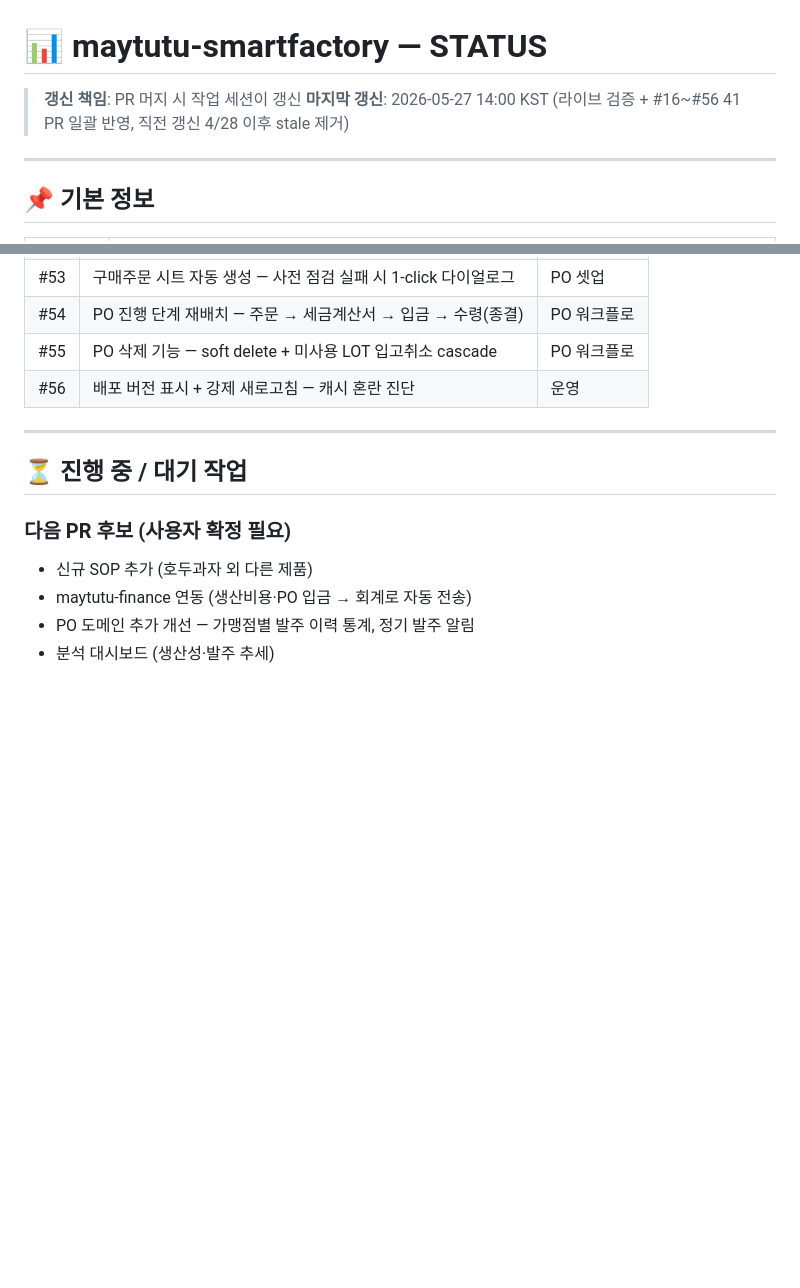
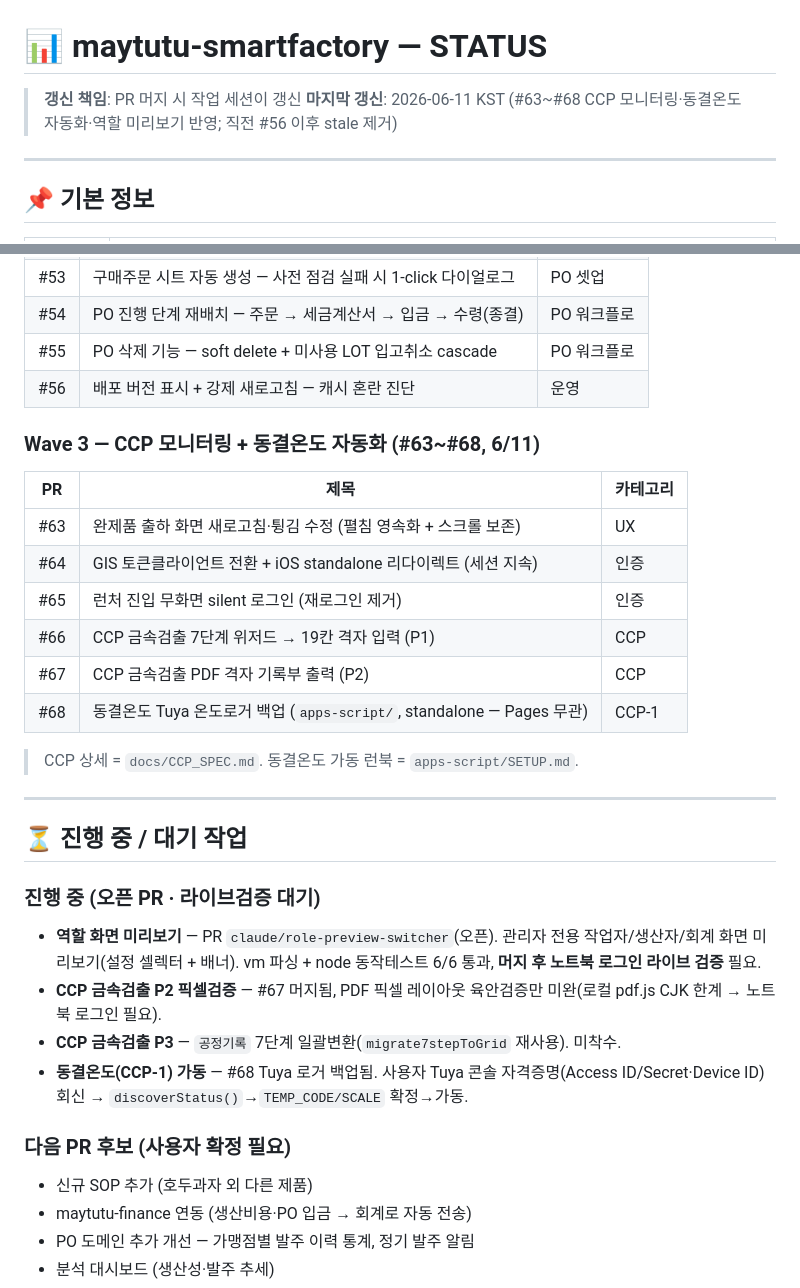
Before and after one commit to doganzi/maytutu-smartfactory, a Markdown page: STATUS.md, 2 parts joined by grey strips. GitHub-like rendering; blank space fills up the shorter version.

Commit message:
docs(status): STATUS.md #56→#68 갱신 — CCP·Tuya·역할 미리보기 반영
Wave 3(#63~#68) 추가(CCP P1/P2·동결온도 Tuya 백업 등) + '진행 중(오픈 PR·검증대기)' 섹션 신설(역할 미리보기/P2 픽셀검증/P3/동결온도 가동). 마지막 갱신 5/27→6/11.

Co-Authored-By: Claude Opus 4.8 (1M context) <noreply@anthropic.com>

```diff
--- a/STATUS.md
+++ b/STATUS.md
@@ -1,7 +1,7 @@
 # 📊 maytutu-smartfactory — STATUS
 
 > **갱신 책임**: PR 머지 시 작업 세션이 갱신
-> **마지막 갱신**: 2026-05-27 14:00 KST (라이브 검증 + #16~#56 41 PR 일괄 반영, 직전 갱신 4/28 이후 stale 제거)
+> **마지막 갱신**: 2026-06-11 KST (#63~#68 CCP 모니터링·동결온도 자동화·역할 미리보기 반영; 직전 #56 이후 stale 제거)
 
 ---
 
@@ -73,9 +73,28 @@
 | #55 | PO 삭제 기능 — soft delete + 미사용 LOT 입고취소 cascade | PO 워크플로 |
 | #56 | 배포 버전 표시 + 강제 새로고침 — 캐시 혼란 진단 | 운영 |
 
+### Wave 3 — CCP 모니터링 + 동결온도 자동화 (#63~#68, 6/11)
+
+| PR | 제목 | 카테고리 |
+|---|---|---|
+| #63 | 완제품 출하 화면 새로고침·튕김 수정 (펼침 영속화 + 스크롤 보존) | UX |
+| #64 | GIS 토큰클라이언트 전환 + iOS standalone 리다이렉트 (세션 지속) | 인증 |
+| #65 | 런처 진입 무화면 silent 로그인 (재로그인 제거) | 인증 |
+| #66 | CCP 금속검출 7단계 위저드 → 19칸 격자 입력 (P1) | CCP |
+| #67 | CCP 금속검출 PDF 격자 기록부 출력 (P2) | CCP |
+| #68 | 동결온도 Tuya 온도로거 백업 (`apps-script/`, standalone — Pages 무관) | CCP-1 |
+
+> CCP 상세 = `docs/CCP_SPEC.md`. 동결온도 가동 런북 = `apps-script/SETUP.md`.
+
 ---
 
 ## ⏳ 진행 중 / 대기 작업
+
+### 진행 중 (오픈 PR · 라이브검증 대기)
+- **역할 화면 미리보기** — PR `claude/role-preview-switcher`(오픈). 관리자 전용 작업자/생산자/회계 화면 미리보기(설정 셀렉터 + 배너). vm 파싱 + node 동작테스트 6/6 통과, **머지 후 노트북 로그인 라이브 검증** 필요.
+- **CCP 금속검출 P2 픽셀검증** — #67 머지됨, PDF 픽셀 레이아웃 육안검증만 미완(로컬 pdf.js CJK 한계 → 노트북 로그인 필요).
+- **CCP 금속검출 P3** — `공정기록` 7단계 일괄변환(`migrate7stepToGrid` 재사용). 미착수.
+- **동결온도(CCP-1) 가동** — #68 Tuya 로거 백업됨. 사용자 Tuya 콘솔 자격증명(Access ID/Secret·Device ID) 회신 → `discoverStatus()`→`TEMP_CODE/SCALE` 확정→가동.
 
 ### 다음 PR 후보 (사용자 확정 필요)
 - 신규 SOP 추가 (호두과자 외 다른 제품)
```
